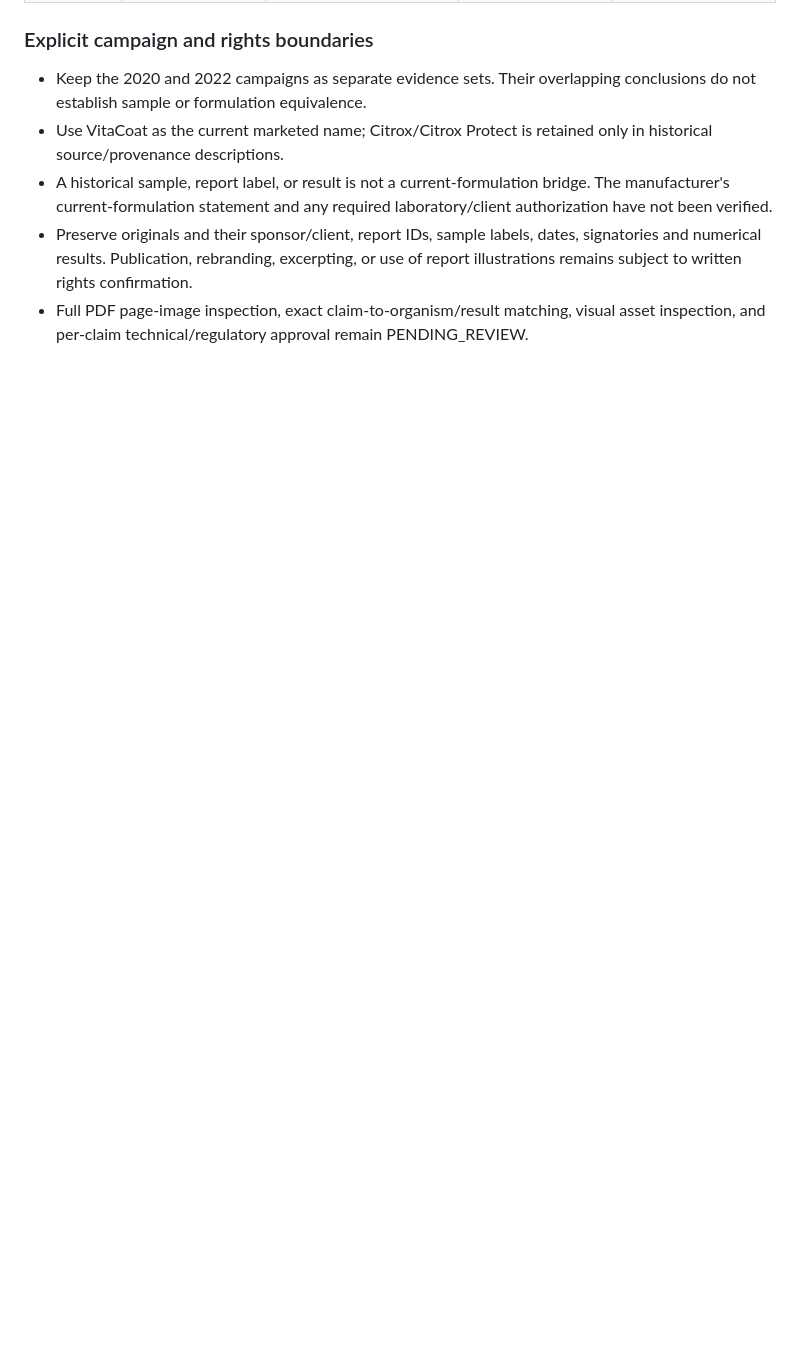
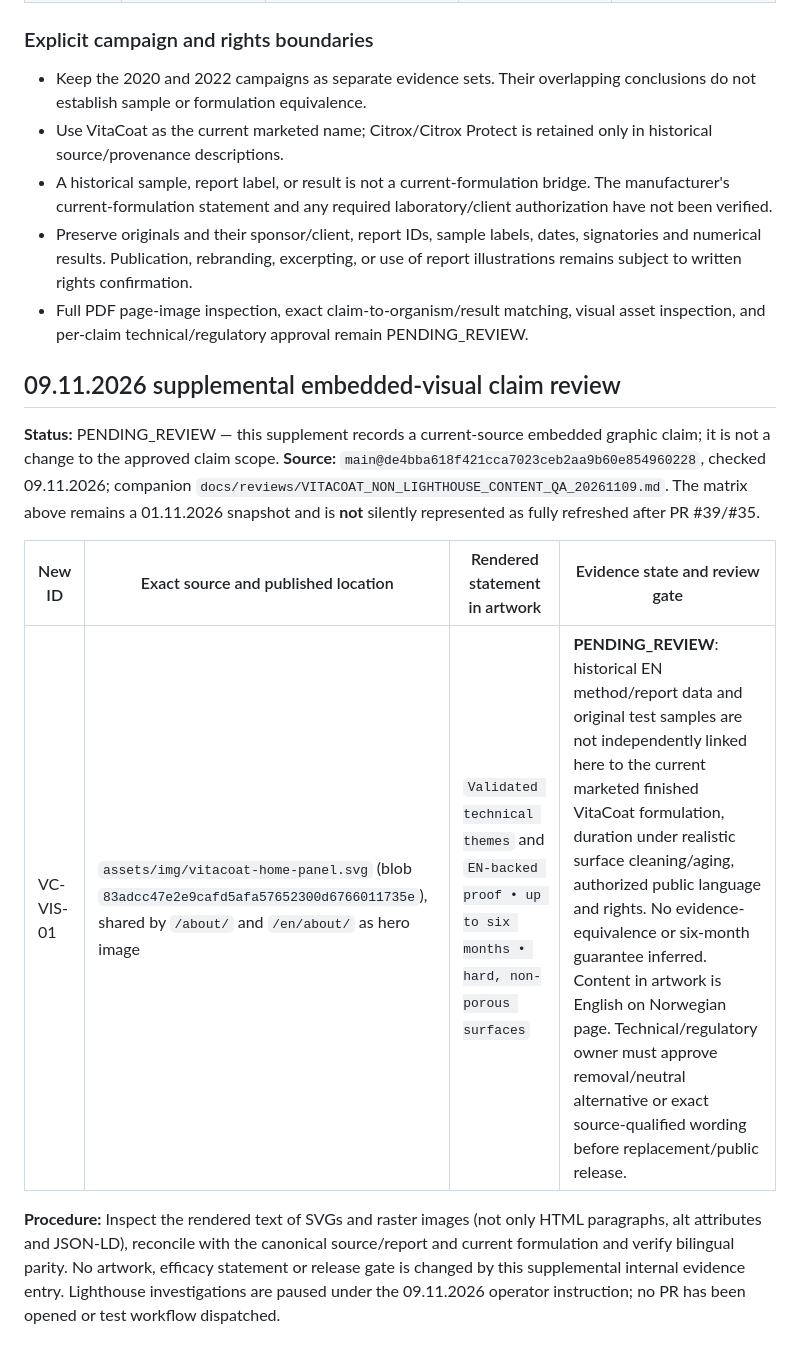
Before and after one commit to nanotech-solutions-norway/vitacoat, a Markdown page: docs/VITACOAT_CLAIM_EVIDENCE_MATRIX_20261101.md, the part around the change. Rendered like a GitHub page; blank space fills up the shorter version.

Commit message:
docs(vitacoat): register claim text embedded in shared About SVG

```diff
--- a/docs/VITACOAT_CLAIM_EVIDENCE_MATRIX_20261101.md
+++ b/docs/VITACOAT_CLAIM_EVIDENCE_MATRIX_20261101.md
@@ -110,3 +110,14 @@ This increment records report metadata read from connected source documents. It
 - A historical sample, report label, or result is not a current-formulation bridge. The manufacturer's current-formulation statement and any required laboratory/client authorization have not been verified.
 - Preserve originals and their sponsor/client, report IDs, sample labels, dates, signatories and numerical results. Publication, rebranding, excerpting, or use of report illustrations remains subject to written rights confirmation.
 - Full PDF page-image inspection, exact claim-to-organism/result matching, visual asset inspection, and per-claim technical/regulatory approval remain PENDING_REVIEW.
+
+
+## 09.11.2026 supplemental embedded-visual claim review
+
+**Status:** PENDING_REVIEW — this supplement records a current-source embedded graphic claim; it is not a change to the approved claim scope. **Source:** `main@de4bba618f421cca7023ceb2aa9b60e854960228`, checked 09.11.2026; companion `docs/reviews/VITACOAT_NON_LIGHTHOUSE_CONTENT_QA_20261109.md`. The matrix above remains a 01.11.2026 snapshot and is **not** silently represented as fully refreshed after PR #39/#35.
+
+| New ID | Exact source and published location | Rendered statement in artwork | Evidence state and review gate |
+| --- | --- | --- | --- |
+| VC-VIS-01 | `assets/img/vitacoat-home-panel.svg` (blob `83adcc47e2e9cafd5afa57652300d6766011735e`), shared by `/about/` and `/en/about/` as hero image | `Validated technical themes` and `EN-backed proof • up to six months • hard, non-porous surfaces` | **PENDING_REVIEW**: historical EN method/report data and original test samples are not independently linked here to the current marketed finished VitaCoat formulation, duration under realistic surface cleaning/aging, authorized public language and rights. No evidence-equivalence or six-month guarantee inferred. Content in artwork is English on Norwegian page. Technical/regulatory owner must approve removal/neutral alternative or exact source-qualified wording before replacement/public release. |
+
+**Procedure:** Inspect the rendered text of SVGs and raster images (not only HTML paragraphs, alt attributes and JSON-LD), reconcile with the canonical source/report and current formulation and verify bilingual parity. No artwork, efficacy statement or release gate is changed by this supplemental internal evidence entry. Lighthouse investigations are paused under the 09.11.2026 operator instruction; no PR has been opened or test workflow dispatched.
```
